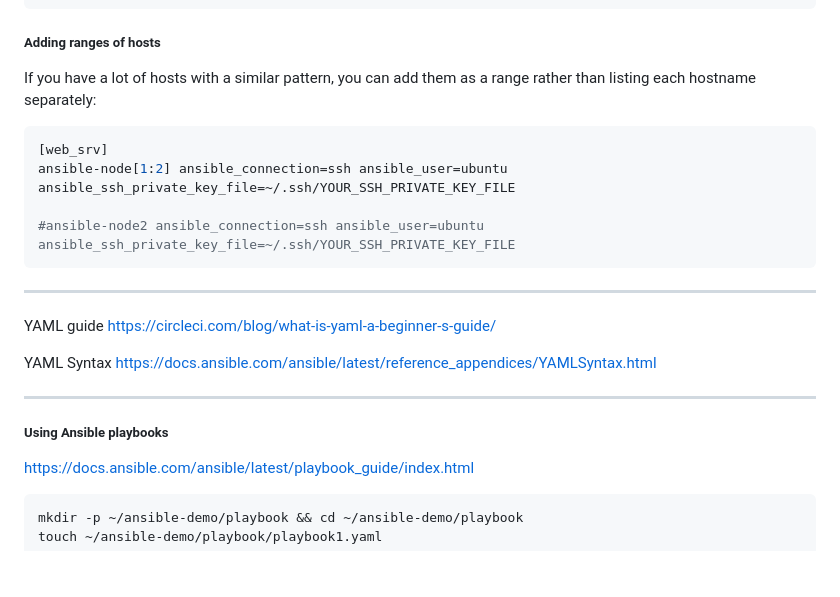
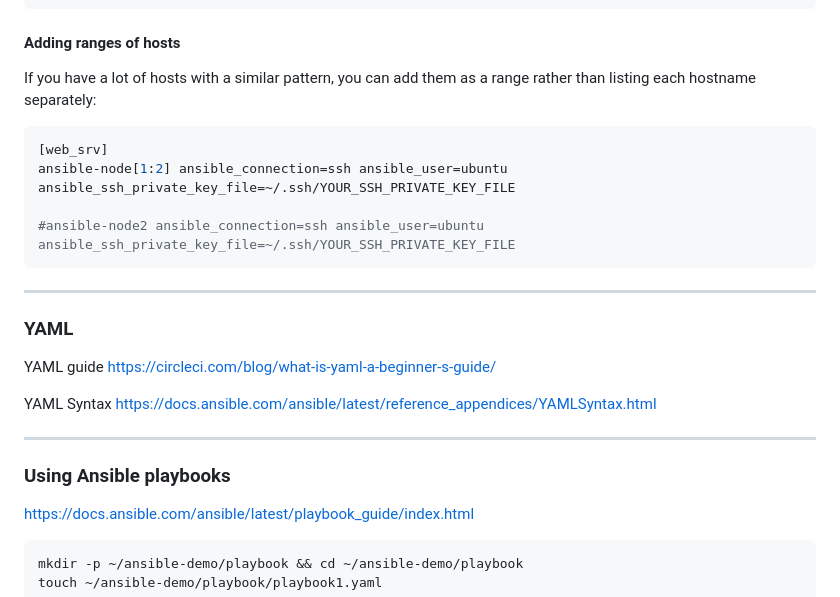
Before and after one commit to sait-lab/devops, a Markdown page: Ansible Demo.md, the part around one of its changes. Drawn GitHub-style; blank space fills up the shorter version.

````diff
--- a/Ansible Demo.md
+++ b/Ansible Demo.md
@@ -200,7 +236,7 @@ ansible-node1 | SUCCESS => {
 }
 ```
 
-##### Adding ranges of hosts
+#### Adding ranges of hosts
 
 If you have a lot of hosts with a similar pattern, you can add them as a range rather than listing each hostname separately:
 
@@ -215,15 +251,21 @@ ansible-node[1:2] ansible_connection=ssh ansible_user=ubuntu ansible_ssh_private
 
 ---
 
+
+
+### YAML
+
 YAML guide https://circleci.com/blog/what-is-yaml-a-beginner-s-guide/
 
 YAML Syntax https://docs.ansible.com/ansible/latest/reference_appendices/YAMLSyntax.html
+
+
 
 ---
 
 
 
-##### Using Ansible playbooks
+### Using Ansible playbooks
 
 https://docs.ansible.com/ansible/latest/playbook_guide/index.html
 
````
Also changed, not shown: other parts of Ansible Demo.md (+58 -22 lines).
